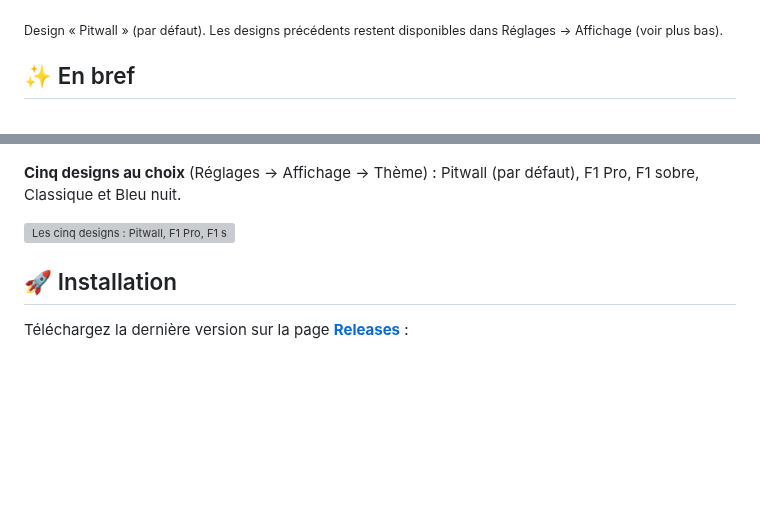
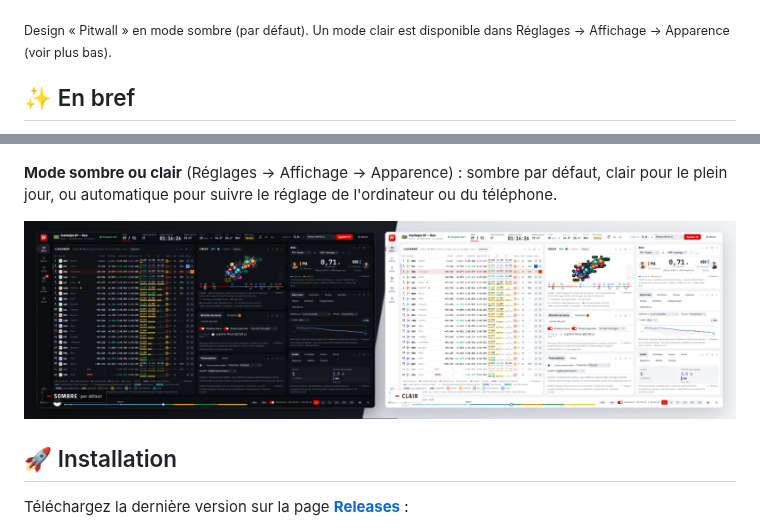
Before and after one commit to benjamin-ct/F1_Dash, a Markdown page: README.md, 2 parts joined by grey strips. Rendered like a GitHub page; pictures changed too: docs/screenshots/apparence.png (added); blank space fills up the shorter version; grey boxes are pictures that could not be loaded.

```diff
--- a/README.md
+++ b/README.md
@@ -6,7 +6,7 @@ Dashboard **Formule 1 en direct** pour suivre chaque Grand Prix sur votre ordina
 
 ![F1 Dash pendant une course (replay du Grand Prix d'Azerbaïdjan 2026)](docs/screenshots/tableau-de-bord.png)
 
-<sub>Design « Pitwall » (par défaut). Les designs précédents restent disponibles dans Réglages → Affichage (voir plus bas).</sub>
+<sub>Design « Pitwall » en mode sombre (par défaut). Un mode clair est disponible dans Réglages → Affichage → Apparence (voir plus bas).</sub>
 
 ## ✨ En bref
 
@@ -33,9 +33,9 @@ Dashboard **Formule 1 en direct** pour suivre chaque Grand Prix sur votre ordina
 
 ![Espace Actu : l'actualité de la F1 traduite en français](docs/screenshots/actu.png)
 
-**Cinq designs au choix** (Réglages → Affichage → Thème) : Pitwall (par défaut), F1 Pro, F1 sobre, Classique et Bleu nuit.
+**Mode sombre ou clair** (Réglages → Affichage → Apparence) : sombre par défaut, clair pour le plein jour, ou automatique pour suivre le réglage de l'ordinateur ou du téléphone.
 
-![Les cinq designs : Pitwall, F1 Pro, F1 sobre, Classique, Bleu nuit](docs/screenshots/themes.png)
+![Le design Pitwall en mode sombre et en mode clair](docs/screenshots/apparence.png)
 
 ## 🚀 Installation
 
```
Also changed, not shown: CHANGELOG.md (+5 -1 lines), docs/GUIDE.md (+4 -4 lines), 11 other files.
